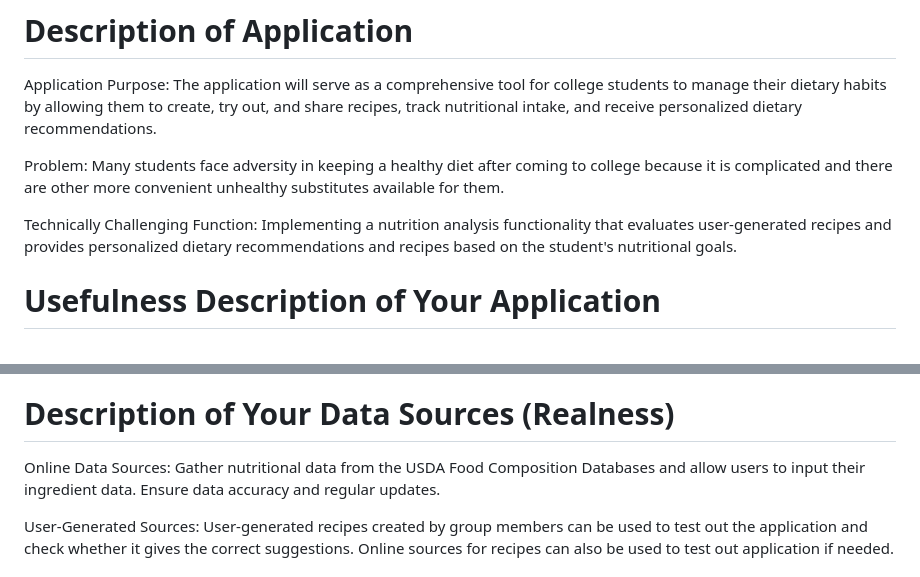
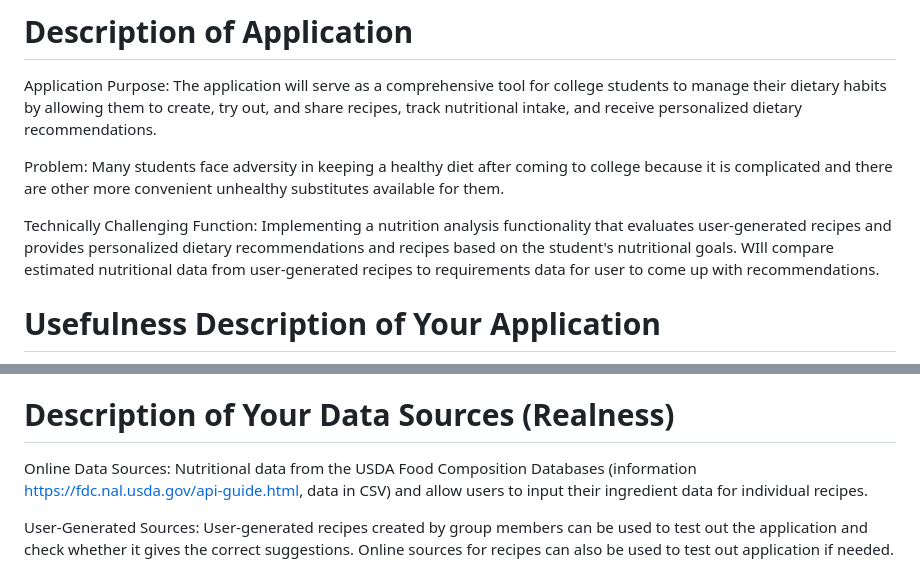
Before and after one commit to kosukit/cs411-queryur, a Markdown page: doc/ProjectDocument.md, 2 parts joined by grey strips. Rendered like a GitHub page.

```diff
--- a/doc/ProjectDocument.md
+++ b/doc/ProjectDocument.md
@@ -7,7 +7,7 @@ Application Purpose: The application will serve as a comprehensive tool for coll
 
 Problem: Many students face adversity in keeping a healthy diet after coming to college because it is complicated and there are other more convenient unhealthy substitutes available for them.
 
-Technically Challenging Function: Implementing a nutrition analysis functionality that evaluates user-generated recipes and provides personalized dietary recommendations and recipes based on the student's nutritional goals.
+Technically Challenging Function: Implementing a nutrition analysis functionality that evaluates user-generated recipes and provides personalized dietary recommendations and recipes based on the student's nutritional goals. WIll compare estimated nutritional data from user-generated recipes to requirements data for user to come up with recommendations.
 # Usefulness Description of Your Application
 Why Useful: This application will support students looking to improve their dietary habits, promoting better health and well-being. It will offer insights into the nutritional value of user-generated recipes and help students make better-informed food choices.
 
@@ -15,7 +15,7 @@ Basic Functions: Users can create and share recipes, input ingredients, track th
 
 Similar Applications: While similar to MyFitnessPal in tracking nutrition, this application differentiates itself by focusing on user-generated recipes, community engagement, and personalized dietary advice tailored for college students.
 # Description of Your Data Sources (Realness)
-Online Data Sources: Gather nutritional data from the USDA Food Composition Databases and allow users to input their ingredient data. Ensure data accuracy and regular updates.
+Online Data Sources: Nutritional data from the USDA Food Composition Databases (information [https://fdc.nal.usda.gov/api-guide.html](https://fdc.nal.usda.gov/download-datasets.html), data in CSV) and allow users to input their ingredient data for individual recipes.
 
 User-Generated Sources: User-generated recipes created by group members can be used to test out the application and check whether it gives the correct suggestions. Online sources for recipes can also be used to test out application if needed.
 # Functionality Description of Your Application
```
